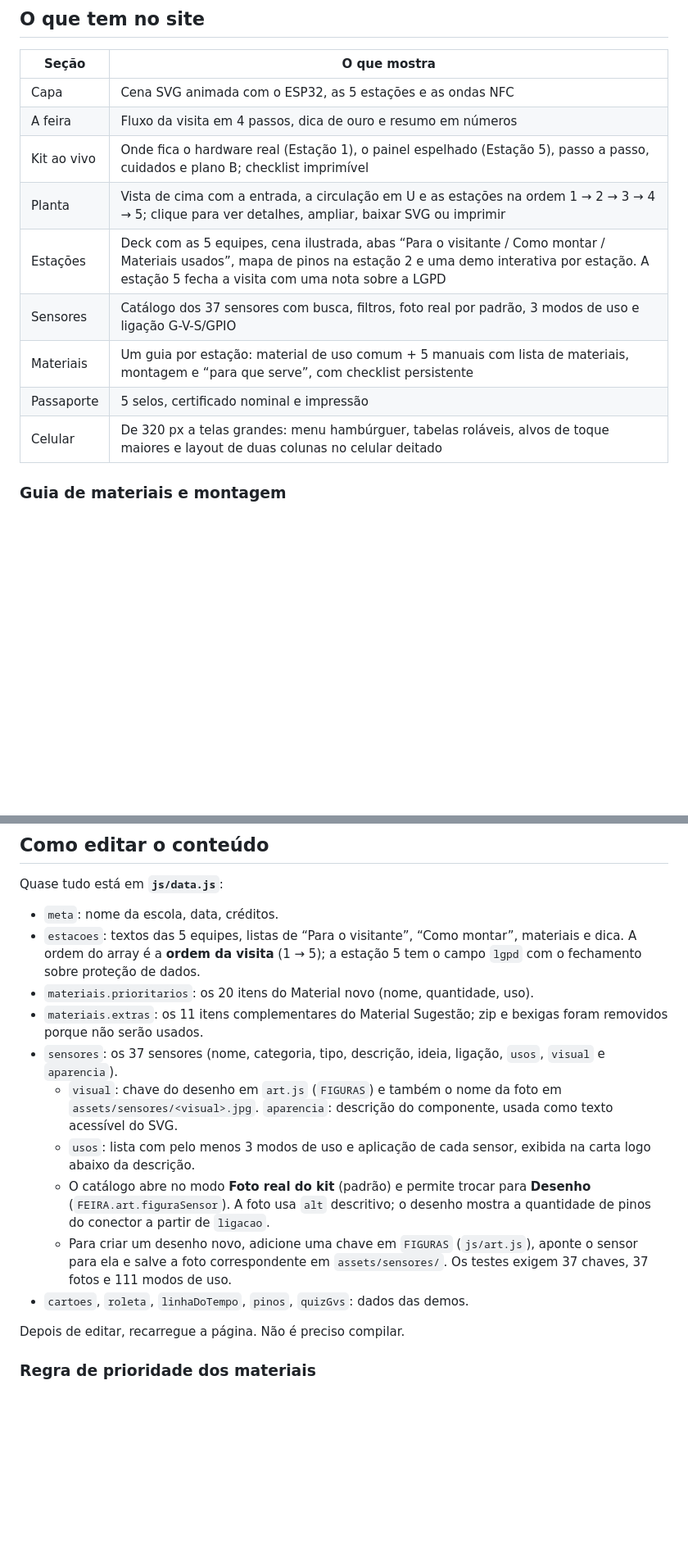
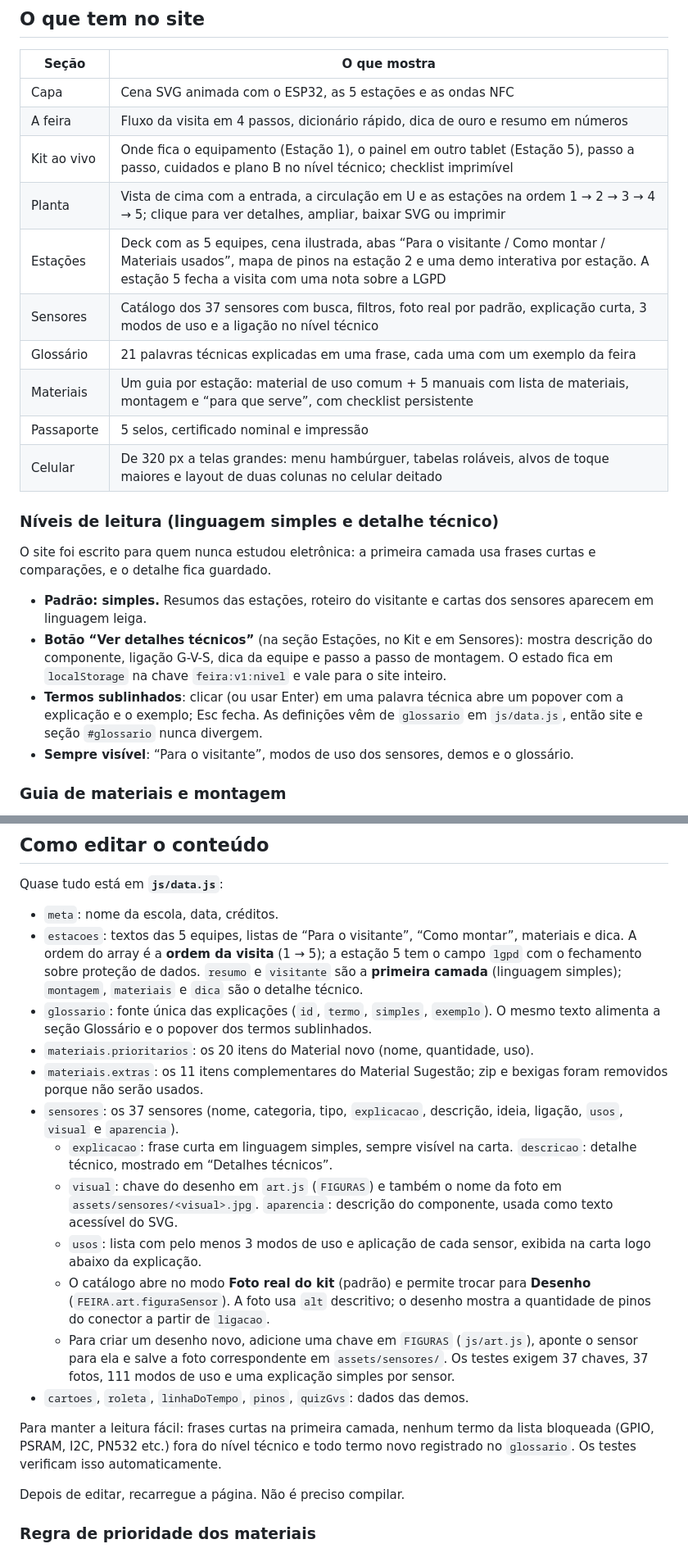
Before and after one commit to devmagary/exposicao-nfc, a Markdown page: README.md, 2 parts joined by grey strips. Shown at 82% size. GitHub-like rendering; blank space fills up the shorter version.

Commit message:
docs: registrar os niveis de leitura e o glossario
Explica no README como funcionam o modo simples, o botao de detalhes tecnicos,
o glossario e as novas chaves de teste; no guia de montagem, avisa que o passo a
passo fica no nivel tecnico do site.

```diff
--- a/README.md
+++ b/README.md
@@ -45,14 +45,25 @@ Não há etapa de instalação: o site não usa npm, bundler, framework, CDN ou
 | Seção | O que mostra |
 |---|---|
 | Capa | Cena SVG animada com o ESP32, as 5 estações e as ondas NFC |
-| A feira | Fluxo da visita em 4 passos, dica de ouro e resumo em números |
-| Kit ao vivo | Onde fica o hardware real (Estação 1), o painel espelhado (Estação 5), passo a passo, cuidados e plano B; checklist imprimível |
+| A feira | Fluxo da visita em 4 passos, dicionário rápido, dica de ouro e resumo em números |
+| Kit ao vivo | Onde fica o equipamento (Estação 1), o painel em outro tablet (Estação 5), passo a passo, cuidados e plano B no nível técnico; checklist imprimível |
 | Planta | Vista de cima com a entrada, a circulação em U e as estações na ordem 1 → 2 → 3 → 4 → 5; clique para ver detalhes, ampliar, baixar SVG ou imprimir |
 | Estações | Deck com as 5 equipes, cena ilustrada, abas “Para o visitante / Como montar / Materiais usados”, mapa de pinos na estação 2 e uma demo interativa por estação. A estação 5 fecha a visita com uma nota sobre a LGPD |
-| Sensores | Catálogo dos 37 sensores com busca, filtros, foto real por padrão, 3 modos de uso e ligação G-V-S/GPIO |
+| Sensores | Catálogo dos 37 sensores com busca, filtros, foto real por padrão, explicação curta, 3 modos de uso e a ligação no nível técnico |
+| Glossário | 21 palavras técnicas explicadas em uma frase, cada uma com um exemplo da feira |
 | Materiais | Um guia por estação: material de uso comum + 5 manuais com lista de materiais, montagem e “para que serve”, com checklist persistente |
 | Passaporte | 5 selos, certificado nominal e impressão |
 | Celular | De 320 px a telas grandes: menu hambúrguer, tabelas roláveis, alvos de toque maiores e layout de duas colunas no celular deitado |
+
+### Níveis de leitura (linguagem simples e detalhe técnico)
+
+O site foi escrito para quem nunca estudou eletrônica: a primeira camada usa frases curtas e comparações, e o detalhe fica guardado.
+
+- **Padrão: simples.** Resumos das estações, roteiro do visitante e cartas dos sensores aparecem em linguagem leiga.
+- **Botão “Ver detalhes técnicos”** (na seção Estações, no Kit e em Sensores): mostra descrição do componente, ligação G-V-S, dica da equipe e passo a passo de montagem. O estado fica em `localStorage` na chave `feira:v1:nivel` e vale para o site inteiro.
+- **Termos sublinhados**: clicar (ou usar Enter) em uma palavra técnica abre um popover com a explicação e o exemplo; Esc fecha. As definições vêm de `glossario` em `js/data.js`, então site e seção `#glossario` nunca divergem.
+- **Sempre visível**: “Para o visitante”, modos de uso dos sensores, demos e o glossário.
+
 
 ### Guia de materiais e montagem
 
@@ -124,15 +135,19 @@ Carregamento (scripts clássicos, em ordem): `data.js` → `logic.js` → `art.j
 Quase tudo está em **`js/data.js`**:
 
 - `meta`: nome da escola, data, créditos.
-- `estacoes`: textos das 5 equipes, listas de “Para o visitante”, “Como montar”, materiais e dica. A ordem do array é a **ordem da visita** (1 → 5); a estação 5 tem o campo `lgpd` com o fechamento sobre proteção de dados.
+- `estacoes`: textos das 5 equipes, listas de “Para o visitante”, “Como montar”, materiais e dica. A ordem do array é a **ordem da visita** (1 → 5); a estação 5 tem o campo `lgpd` com o fechamento sobre proteção de dados. `resumo` e `visitante` são a **primeira camada** (linguagem simples); `montagem`, `materiais` e `dica` são o detalhe técnico.
+- `glossario`: fonte única das explicações (`id`, `termo`, `simples`, `exemplo`). O mesmo texto alimenta a seção Glossário e o popover dos termos sublinhados.
 - `materiais.prioritarios`: os 20 itens do Material novo (nome, quantidade, uso).
 - `materiais.extras`: os 11 itens complementares do Material Sugestão; zip e bexigas foram removidos porque não serão usados.
-- `sensores`: os 37 sensores (nome, categoria, tipo, descrição, ideia, ligação, `usos`, `visual` e `aparencia`).
+- `sensores`: os 37 sensores (nome, categoria, tipo, `explicacao`, descrição, ideia, ligação, `usos`, `visual` e `aparencia`).
+  - `explicacao`: frase curta em linguagem simples, sempre visível na carta. `descricao`: detalhe técnico, mostrado em “Detalhes técnicos”.
   - `visual`: chave do desenho em `art.js` (`FIGURAS`) e também o nome da foto em `assets/sensores/<visual>.jpg`. `aparencia`: descrição do componente, usada como texto acessível do SVG.
-  - `usos`: lista com pelo menos 3 modos de uso e aplicação de cada sensor, exibida na carta logo abaixo da descrição.
+  - `usos`: lista com pelo menos 3 modos de uso e aplicação de cada sensor, exibida na carta logo abaixo da explicação.
   - O catálogo abre no modo **Foto real do kit** (padrão) e permite trocar para **Desenho** (`FEIRA.art.figuraSensor`). A foto usa `alt` descritivo; o desenho mostra a quantidade de pinos do conector a partir de `ligacao`.
-  - Para criar um desenho novo, adicione uma chave em `FIGURAS` (`js/art.js`), aponte o sensor para ela e salve a foto correspondente em `assets/sensores/`. Os testes exigem 37 chaves, 37 fotos e 111 modos de uso.
+  - Para criar um desenho novo, adicione uma chave em `FIGURAS` (`js/art.js`), aponte o sensor para ela e salve a foto correspondente em `assets/sensores/`. Os testes exigem 37 chaves, 37 fotos, 111 modos de uso e uma explicação simples por sensor.
 - `cartoes`, `roleta`, `linhaDoTempo`, `pinos`, `quizGvs`: dados das demos.
+
+Para manter a leitura fácil: frases curtas na primeira camada, nenhum termo da lista bloqueada (GPIO, PSRAM, I2C, PN532 etc.) fora do nível técnico e todo termo novo registrado no `glossario`. Os testes verificam isso automaticamente.
 
 Depois de editar, recarregue a página. Não é preciso compilar.
 
```
Also changed, not shown: other parts of README.md (+4 -2 lines), GUIA-MATERIAIS-E-MONTAGEM.md (+2 -0 lines).
